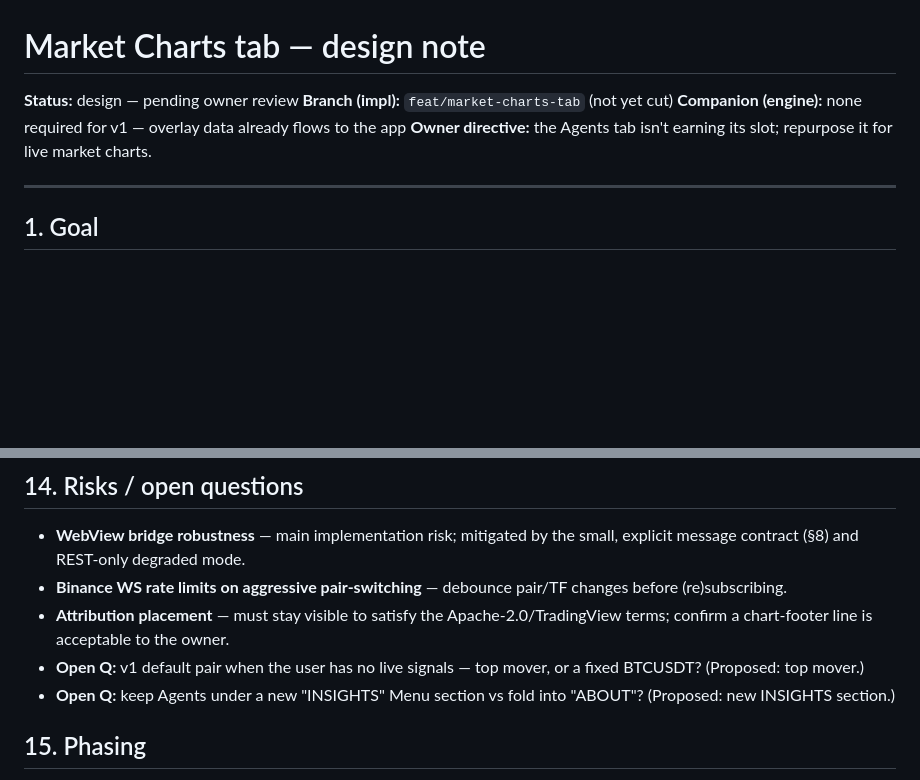
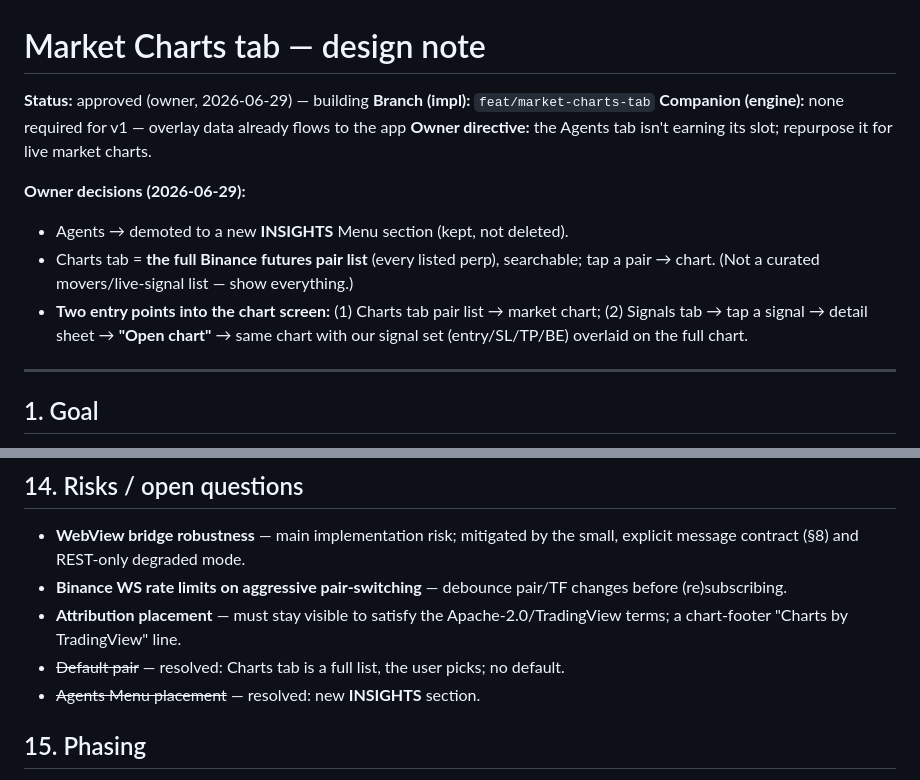
Before and after one commit to mkmk749278/lumin-app, a Markdown page: docs/market_charts_tab.md, 2 parts joined by grey strips. Rendered like a GitHub page; blank space fills up the shorter version.

```diff
--- a/docs/market_charts_tab.md
+++ b/docs/market_charts_tab.md
@@ -1,9 +1,14 @@
 # Market Charts tab — design note
 
-**Status:** design — pending owner review
-**Branch (impl):** `feat/market-charts-tab` (not yet cut)
+**Status:** approved (owner, 2026-06-29) — building
+**Branch (impl):** `feat/market-charts-tab`
 **Companion (engine):** none required for v1 — overlay data already flows to the app
 **Owner directive:** the Agents tab isn't earning its slot; repurpose it for live market charts.
+
+**Owner decisions (2026-06-29):**
+- Agents → demoted to a new **INSIGHTS** Menu section (kept, not deleted).
+- Charts tab = **the full Binance futures pair list** (every listed perp), searchable; tap a pair → chart. (Not a curated movers/live-signal list — show everything.)
+- **Two entry points into the chart screen:** (1) Charts tab pair list → market chart; (2) Signals tab → tap a signal → detail sheet → **"Open chart"** → same chart with our signal set (entry/SL/TP/BE) overlaid on the full chart.
 
 ---
 
@@ -202,11 +216,9 @@ when the signal's stop moves (BE shift) or status changes.
 - **Binance WS rate limits on aggressive pair-switching** — debounce pair/TF changes
   before (re)subscribing.
 - **Attribution placement** — must stay visible to satisfy the Apache-2.0/TradingView
-  terms; confirm a chart-footer line is acceptable to the owner.
-- **Open Q:** v1 default pair when the user has no live signals — top mover, or a
-  fixed BTCUSDT? (Proposed: top mover.)
-- **Open Q:** keep Agents under a new "INSIGHTS" Menu section vs fold into "ABOUT"?
-  (Proposed: new INSIGHTS section.)
+  terms; a chart-footer "Charts by TradingView" line.
+- ~~Default pair~~ — resolved: Charts tab is a full list, the user picks; no default.
+- ~~Agents Menu placement~~ — resolved: new **INSIGHTS** section.
 
 ## 15. Phasing
 
```
Also changed, not shown: other parts of docs/market_charts_tab.md (+24 -15 lines).
